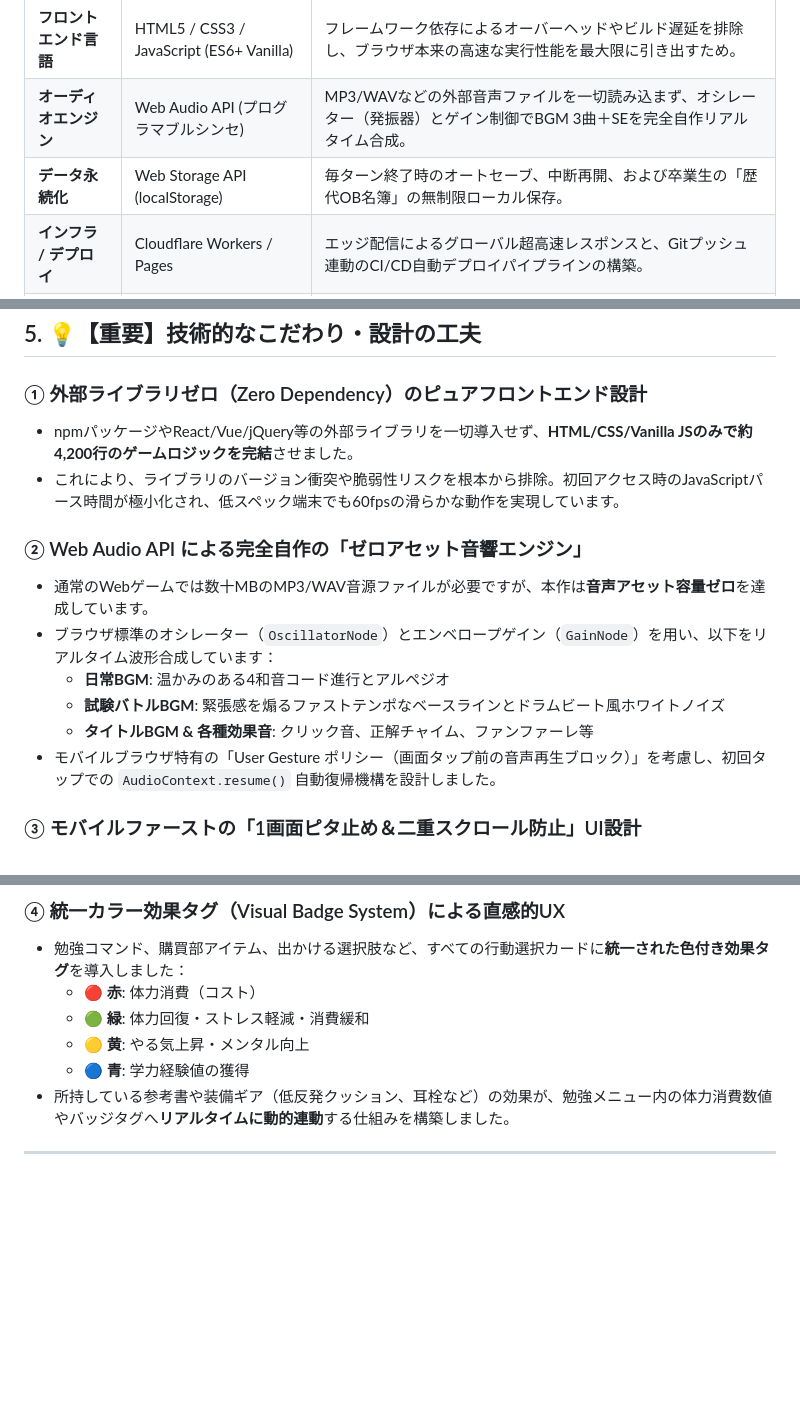
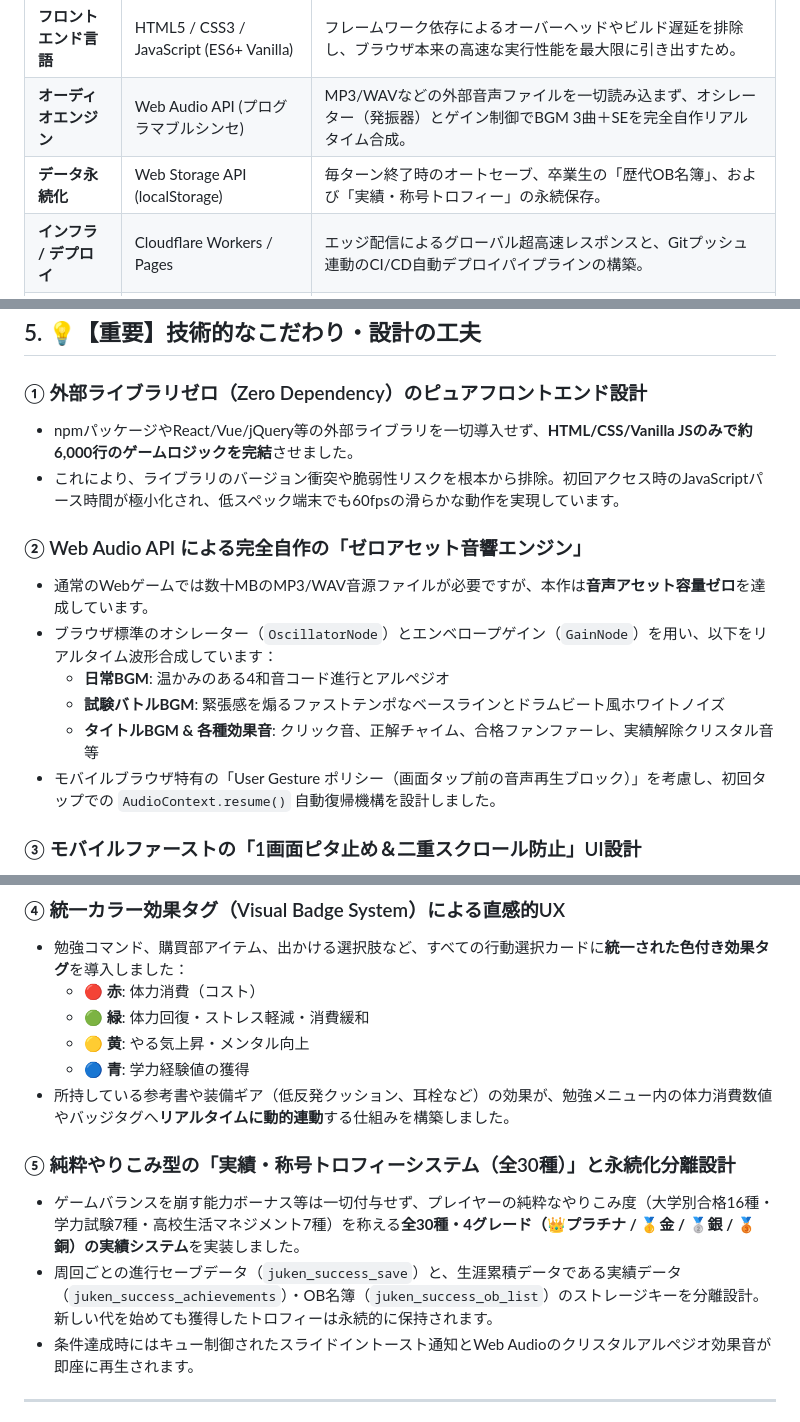
Before and after one commit to koeita/SUCCESS, a Markdown page: README.md, 3 parts joined by grey strips. Drawn GitHub-style; blank space fills up the shorter version.

```diff
--- a/README.md
+++ b/README.md
@@ -64,7 +65,7 @@
 | :--- | :--- | :--- |
 | **フロントエンド言語** | HTML5 / CSS3 / JavaScript (ES6+ Vanilla) | フレームワーク依存によるオーバーヘッドやビルド遅延を排除し、ブラウザ本来の高速な実行性能を最大限に引き出すため。 |
 | **オーディオエンジン** | Web Audio API (プログラマブルシンセ) | MP3/WAVなどの外部音声ファイルを一切読み込まず、オシレーター（発振器）とゲイン制御でBGM 3曲＋SEを完全自作リアルタイム合成。 |
-| **データ永続化** | Web Storage API (localStorage) | 毎ターン終了時のオートセーブ、中断再開、および卒業生の「歴代OB名簿」の無制限ローカル保存。 |
+| **データ永続化** | Web Storage API (localStorage) | 毎ターン終了時のオートセーブ、卒業生の「歴代OB名簿」、および「実績・称号トロフィー」の永続保存。 |
 | **インフラ / デプロイ** | Cloudflare Workers / Pages | エッジ配信によるグローバル超高速レスポンスと、Gitプッシュ連動のCI/CD自動デプロイパイプラインの構築。 |
 | **AIペアプログラミング** | Google Antigravity | 仕様策定、複雑なゲームバランスの試算、E2E自動UIテストスクリプトの作成、およびリファクタリングの共同推進。 |
 | **バージョン管理** | Git / GitHub | 機能・改修単位の細やかなコミット管理と、開発履歴（DEVLOG）の体系的ドキュメンテーション。 |
@@ -74,7 +75,7 @@
 ## 5. 💡【重要】技術的なこだわり・設計の工夫
 
 ### ① 外部ライブラリゼロ（Zero Dependency）のピュアフロントエンド設計
-- npmパッケージやReact/Vue/jQuery等の外部ライブラリを一切導入せず、**HTML/CSS/Vanilla JSのみで約4,200行のゲームロジックを完結**させました。
+- npmパッケージやReact/Vue/jQuery等の外部ライブラリを一切導入せず、**HTML/CSS/Vanilla JSのみで約6,000行のゲームロジックを完結**させました。
 - これにより、ライブラリのバージョン衝突や脆弱性リスクを根本から排除。初回アクセス時のJavaScriptパース時間が極小化され、低スペック端末でも60fpsの滑らかな動作を実現しています。
 
 ### ② Web Audio API による完全自作の「ゼロアセット音響エンジン」
@@ -82,7 +83,7 @@
 - ブラウザ標準のオシレーター（`OscillatorNode`）とエンベロープゲイン（`GainNode`）を用い、以下をリアルタイム波形合成しています：
   - **日常BGM**: 温かみのある4和音コード進行とアルペジオ
   - **試験バトルBGM**: 緊張感を煽るファストテンポなベースラインとドラムビート風ホワイトノイズ
-  - **タイトルBGM & 各種効果音**: クリック音、正解チャイム、ファンファーレ等
+  - **タイトルBGM & 各種効果音**: クリック音、正解チャイム、合格ファンファーレ、実績解除クリスタル音等
 - モバイルブラウザ特有の「User Gesture ポリシー（画面タップ前の音声再生ブロック）」を考慮し、初回タップでの `AudioContext.resume()` 自動復帰機構を設計しました。
 
 ### ③ モバイルファーストの「1画面ピタ止め＆二重スクロール防止」UI設計
@@ -97,6 +98,11 @@
   - 🟡 **黄**: やる気上昇・メンタル向上
   - 🔵 **青**: 学力経験値の獲得
 - 所持している参考書や装備ギア（低反発クッション、耳栓など）の効果が、勉強メニュー内の体力消費数値やバッジタグへ**リアルタイムに動的連動**する仕組みを構築しました。
+
+### ⑤ 純粋やりこみ型の「実績・称号トロフィーシステム（全30種）」と永続化分離設計
+- ゲームバランスを崩す能力ボーナス等は一切付与せず、プレイヤーの純粋なやりこみ度（大学別合格16種・学力試験7種・高校生活マネジメント7種）を称える**全30種・4グレード（👑プラチナ / 🥇金 / 🥈銀 / 🥉銅）の実績システム**を実装しました。
+- 周回ごとの進行セーブデータ（`juken_success_save`）と、生涯累積データである実績データ（`juken_success_achievements`）・OB名簿（`juken_success_ob_list`）のストレージキーを分離設計。新しい代を始めても獲得したトロフィーは永続的に保持されます。
+- 条件達成時にはキュー制御されたスライドイントースト通知とWeb Audioのクリスタルアルペジオ効果音が即座に再生されます。
 
 ---
 
```
Also changed, not shown: other parts of README.md (+8 -7 lines), DEVLOG.md (+30 -24 lines), docs/screenshots/achievements_modal.png (added), docs/screenshots/main_game.png, docs/screenshots/title_screen.png, 3 other files.
